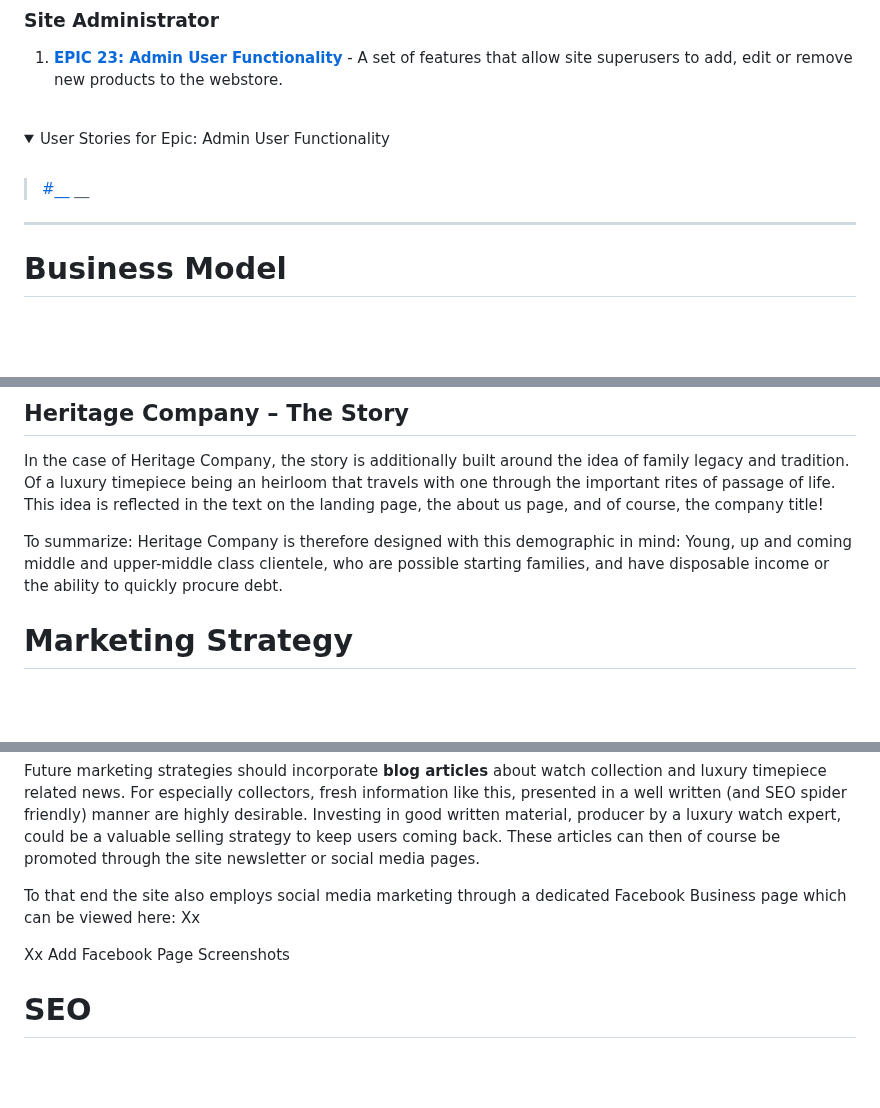
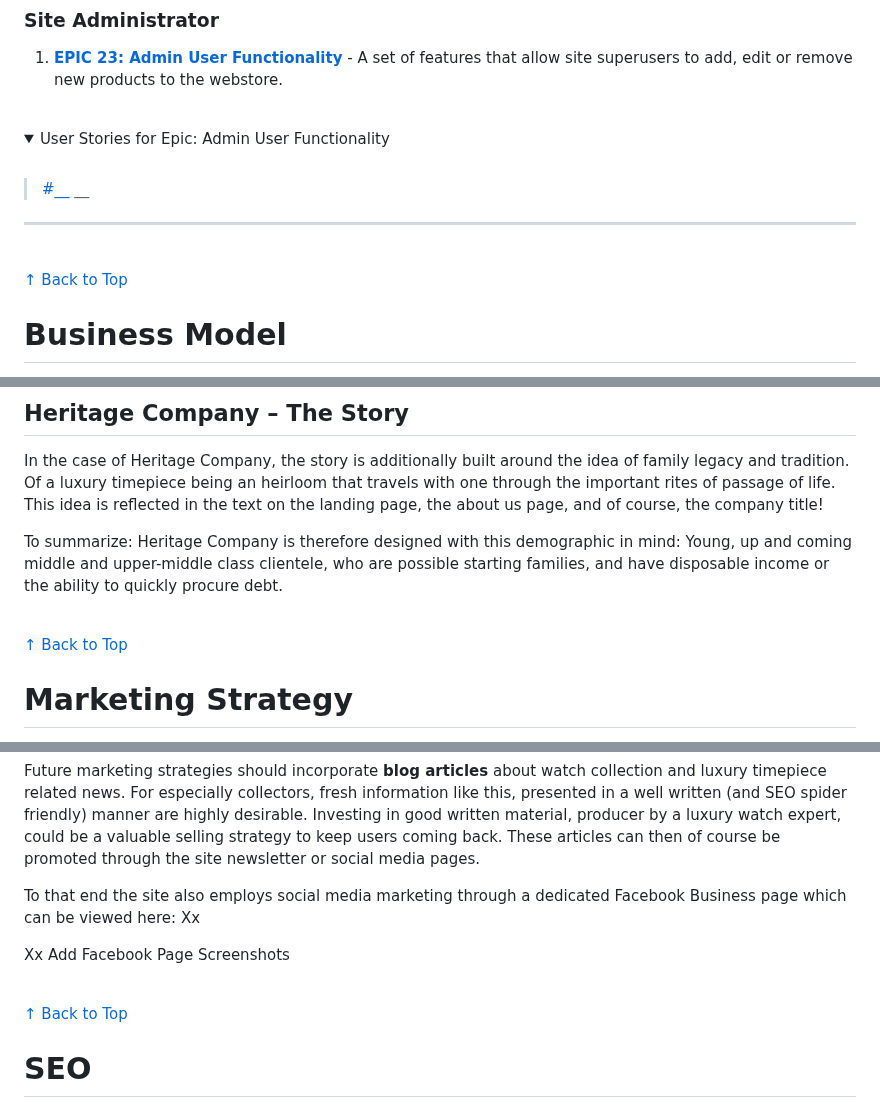
Before and after one commit to leonp84/code-institute-project-5, a Markdown page: README.md, 3 parts joined by grey strips. Rendered like a GitHub page; folded sections open; blank space fills up the shorter version.

Commit message:
docs: additional minor updates to readme.md

```diff
--- a/README.md
+++ b/README.md
@@ -103,6 +103,10 @@ All User Story cards can be viewed on the [Github Project Board](https://github.
 </details>
 <hr>
 
+<br>
+
+[&uarr; Back to Top](#heritage-company)
+
 # Business Model
 
 Heritage Company sells **luxury timepieces** to upper middle-class clientele who either have sufficient disposable income (or are willing to take on debt) to outright purchase a product in the range of thousands of dollars. To understand this business model, it is it perhaps necessary to understand the philosophy behind luxury timepieces.
@@ -124,6 +128,10 @@ In the case of Heritage Company, the story is additionally built around the idea
 
 To summarize: Heritage Company is therefore designed with this demographic in mind: Young, up and coming middle and upper-middle class clientele, who are possible starting families, and have disposable income or the ability to quickly procure debt.
 
+<br>
+
+[&uarr; Back to Top](#heritage-company)
+
 # Marketing Strategy
 
 The three primary goals, the driving force behind the site design and UX) of heritage-company.net are (in order of most importance):
@@ -141,6 +149,10 @@ Future marketing strategies should incorporate **blog articles** about watch col
 To that end the site also employs social media marketing through a dedicated Facebook Business page which can be viewed here: Xx
 
 Xx Add Facebook Page Screenshots
+
+<br>
+
+[&uarr; Back to Top](#heritage-company)
 
 # SEO
 
```
Also changed, not shown: other parts of README.md (+40 -23 lines).
